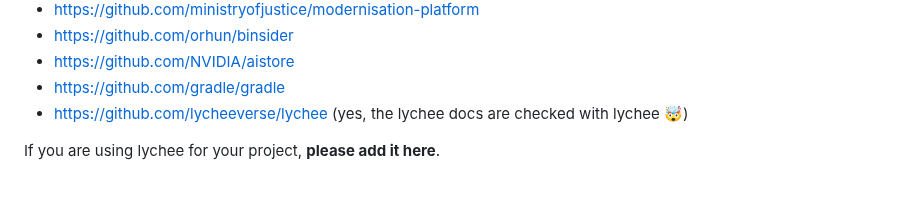
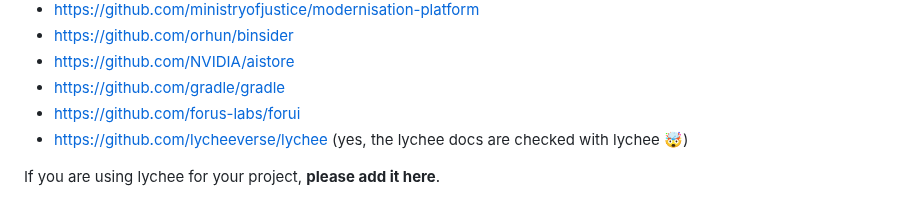
Before and after one commit to lycheeverse/lychee, a Markdown page: README.md, the part around the change. Drawn GitHub-style.

```diff
--- a/README.md
+++ b/README.md
@@ -721,6 +721,7 @@ We collect a list of common workarounds for various websites in our [troubleshoo
 - https://github.com/orhun/binsider
 - https://github.com/NVIDIA/aistore
 - https://github.com/gradle/gradle
+- https://github.com/forus-labs/forui
 - https://github.com/lycheeverse/lychee (yes, the lychee docs are checked with lychee 🤯)
 
 If you are using lychee for your project, **please add it here**.
```
